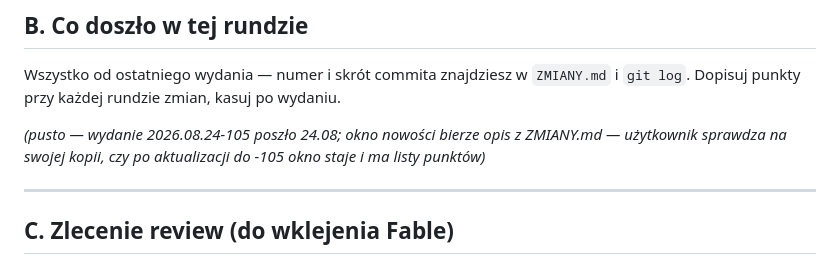
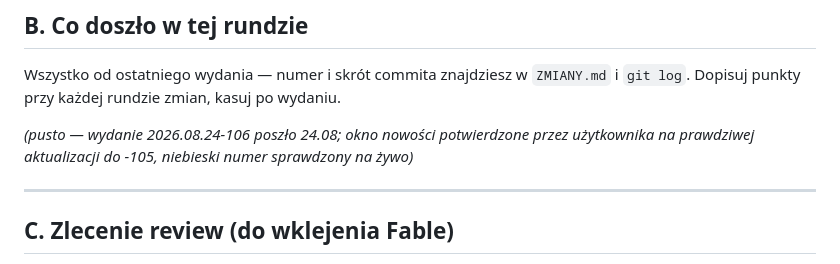
Before and after one commit to piotrekstania/kuba-apk, a Markdown page: narzedzia/przed_wydaniem.md, the part around the change. GitHub-like rendering.

Commit message:
Lista przed wydaniem: znacznik po wydaniu 2026.08.24-106
Co-Authored-By: Claude Opus 5 <noreply@anthropic.com>

```diff
--- a/narzedzia/przed_wydaniem.md
+++ b/narzedzia/przed_wydaniem.md
@@ -58,9 +58,8 @@ start.bat
 Wszystko od ostatniego wydania — numer i skrót commita znajdziesz w `ZMIANY.md`
 i `git log`. Dopisuj punkty przy każdej rundzie zmian, kasuj po wydaniu.
 
-*(pusto — wydanie 2026.08.24-105 poszło 24.08; okno nowości bierze opis
-z ZMIANY.md — użytkownik sprawdza na swojej kopii, czy po aktualizacji do -105
-okno staje i ma listy punktów)*
+*(pusto — wydanie 2026.08.24-106 poszło 24.08; okno nowości potwierdzone przez
+użytkownika na prawdziwej aktualizacji do -105, niebieski numer sprawdzony na żywo)*
 
 ---
 
```
